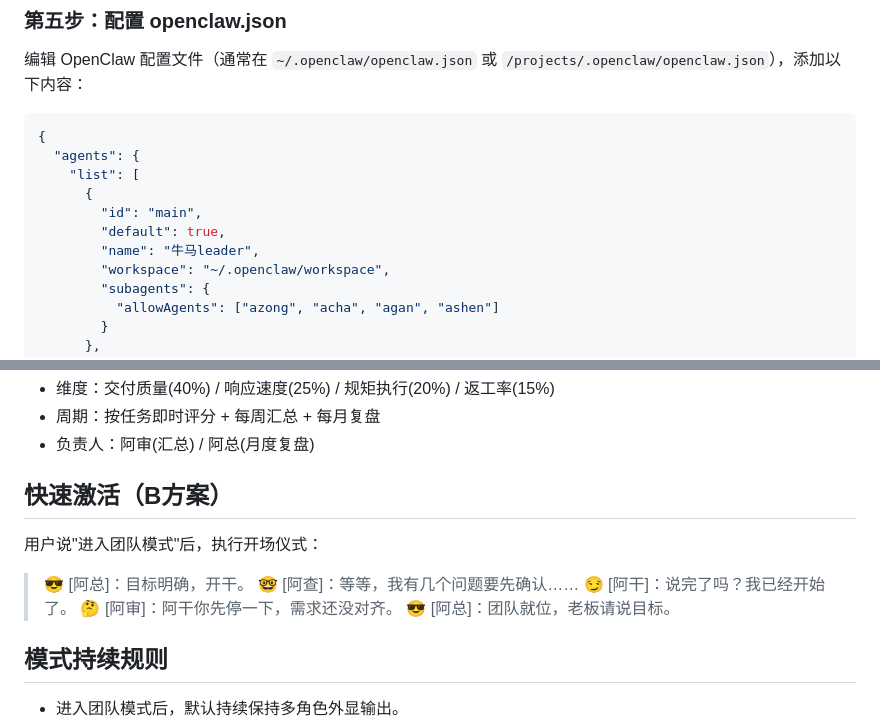
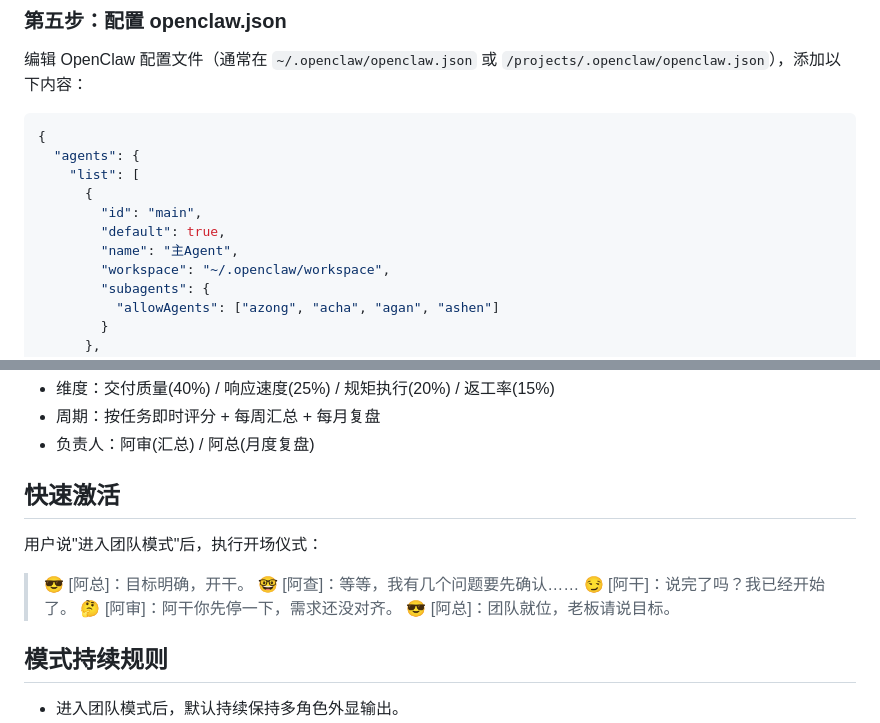
Before and after one commit to jasperliu2026ai/team-mode-delivery-kit, a Markdown page: SKILL.md, 2 parts joined by grey strips. GitHub-like rendering.

```diff
--- a/SKILL.md
+++ b/SKILL.md
@@ -141,7 +115,7 @@ done
       {
         "id": "main",
         "default": true,
-        "name": "牛马leader",
+        "name": "主Agent",
         "workspace": "~/.openclaw/workspace",
         "subagents": {
           "allowAgents": ["azong", "acha", "agan", "ashen"]
@@ -247,7 +220,7 @@ openclaw agents list
 - 周期：按任务即时评分 + 每周汇总 + 每月复盘
 - 负责人：阿审(汇总) / 阿总(月度复盘)
 
-## 快速激活（B方案）
+## 快速激活
 
 用户说"进入团队模式"后，执行开场仪式：
 > 😎 [阿总]：目标明确，开干。
@@ -255,7 +228,6 @@ openclaw agents list
 > 😏 [阿干]：说完了吗？我已经开始了。
 > 🤔 [阿审]：阿干你先停一下，需求还没对齐。
 > 😎 [阿总]：团队就位，老板请说目标。
-
 
 ## 模式持续规则
 
```
Also changed, not shown: other parts of SKILL.md (+6 -33 lines).
